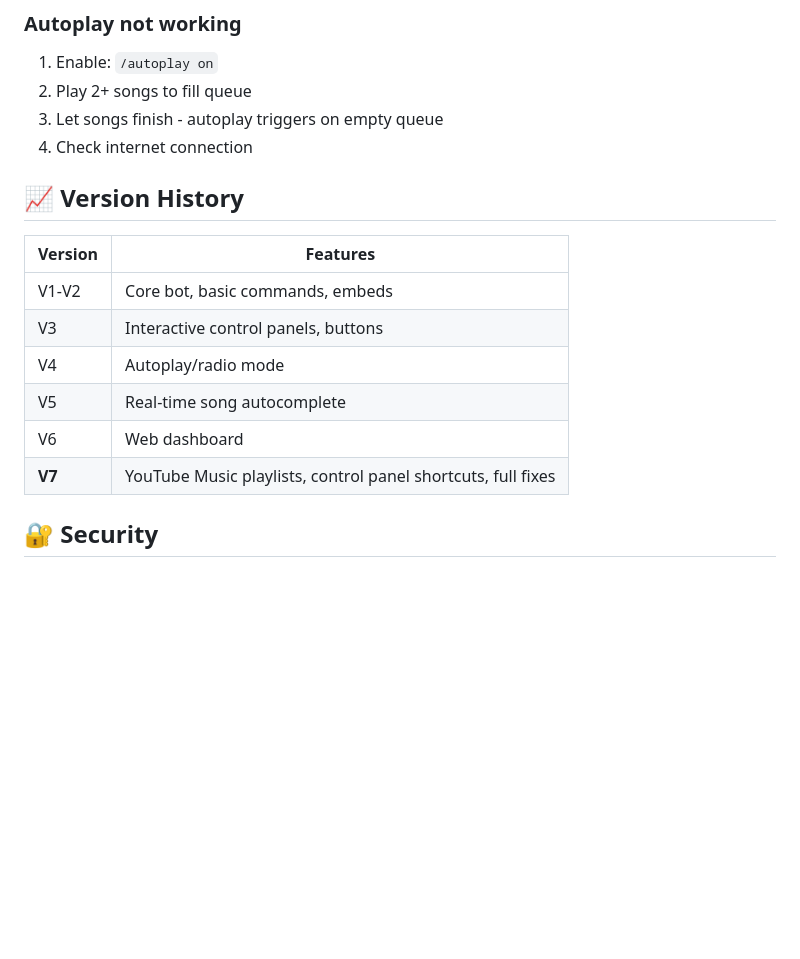
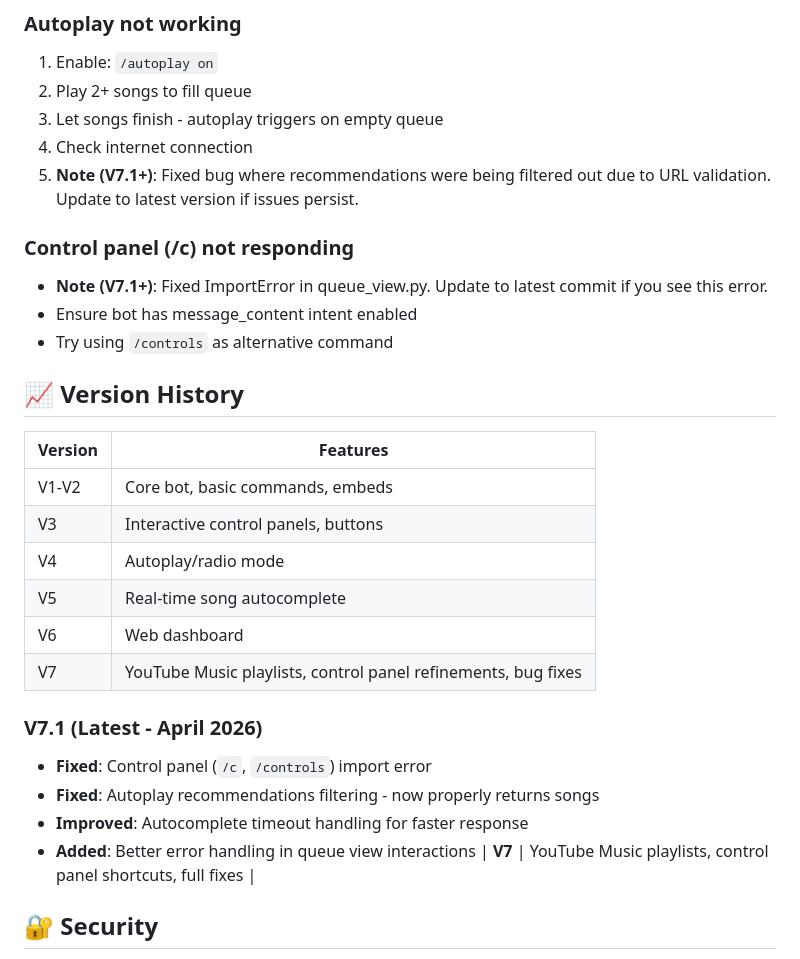
Before and after one commit to chriz-3656/SkyMusic, a Markdown page: README.md, the part around the change. GitHub-like rendering; blank space fills up the shorter version.

Commit message:
📝 Update README with V7.1 bug fixes and troubleshooting notes
- Document V7.1 fixes: control panel import error, autoplay filtering
- Add troubleshooting notes for control panel and autoplay issues
- Update version history table to include V7 and V7.1

Co-authored-by: Copilot <223556219+Copilot@users.noreply.github.com>

```diff
--- a/README.md
+++ b/README.md
@@ -248,6 +248,12 @@ lsof -i :8000
 2. Play 2+ songs to fill queue
 3. Let songs finish - autoplay triggers on empty queue
 4. Check internet connection
+5. **Note (V7.1+)**: Fixed bug where recommendations were being filtered out due to URL validation. Update to latest version if issues persist.
+
+### Control panel (/c) not responding
+- **Note (V7.1+)**: Fixed ImportError in queue_view.py. Update to latest commit if you see this error.
+- Ensure bot has message_content intent enabled
+- Try using `/controls` as alternative command
 
 ## 📈 Version History
 
@@ -258,6 +264,13 @@ lsof -i :8000
 | V4 | Autoplay/radio mode |
 | V5 | Real-time song autocomplete |
 | V6 | Web dashboard |
+| V7 | YouTube Music playlists, control panel refinements, bug fixes |
+
+### V7.1 (Latest - April 2026)
+- **Fixed**: Control panel (`/c`, `/controls`) import error
+- **Fixed**: Autoplay recommendations filtering - now properly returns songs
+- **Improved**: Autocomplete timeout handling for faster response
+- **Added**: Better error handling in queue view interactions
 | **V7** | YouTube Music playlists, control panel shortcuts, full fixes |
 
 ## 🔐 Security
```
